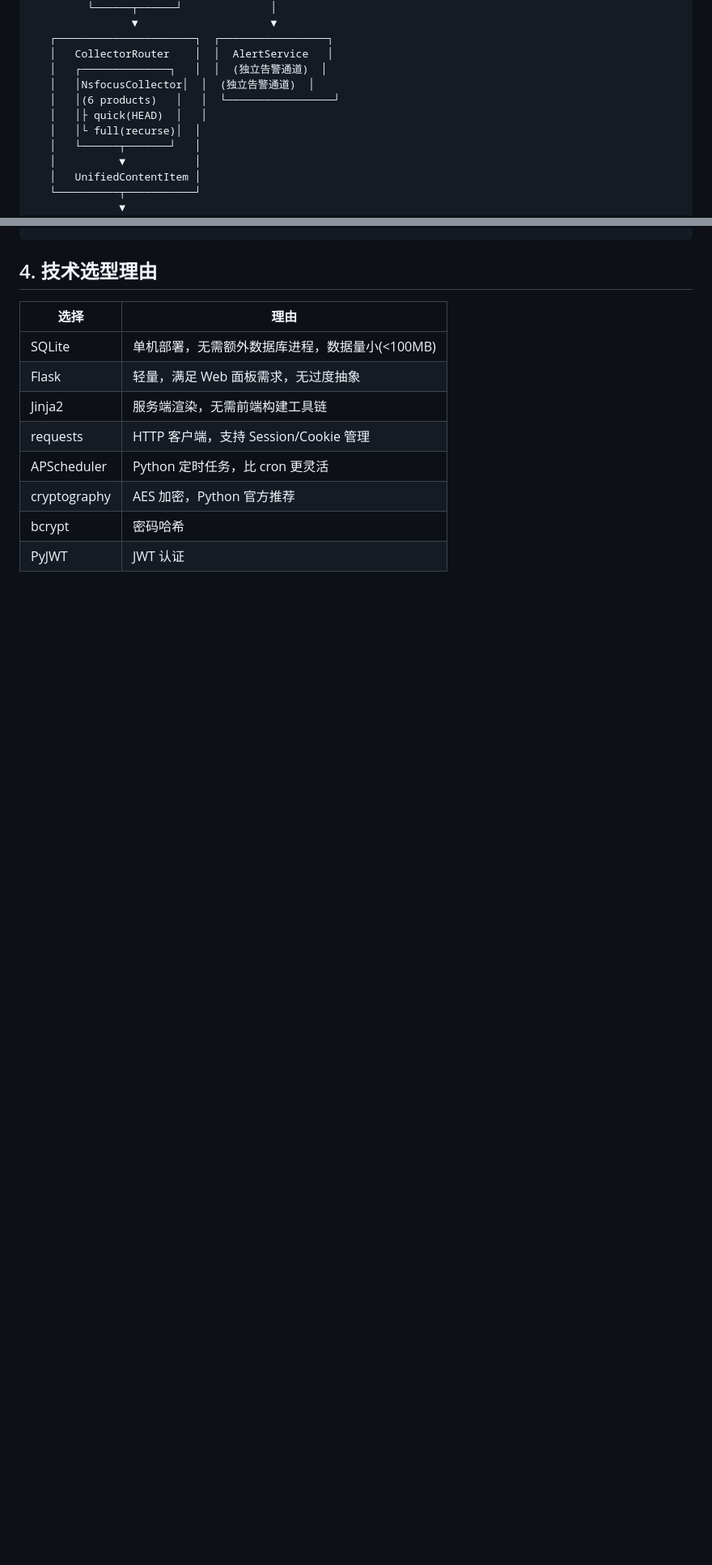
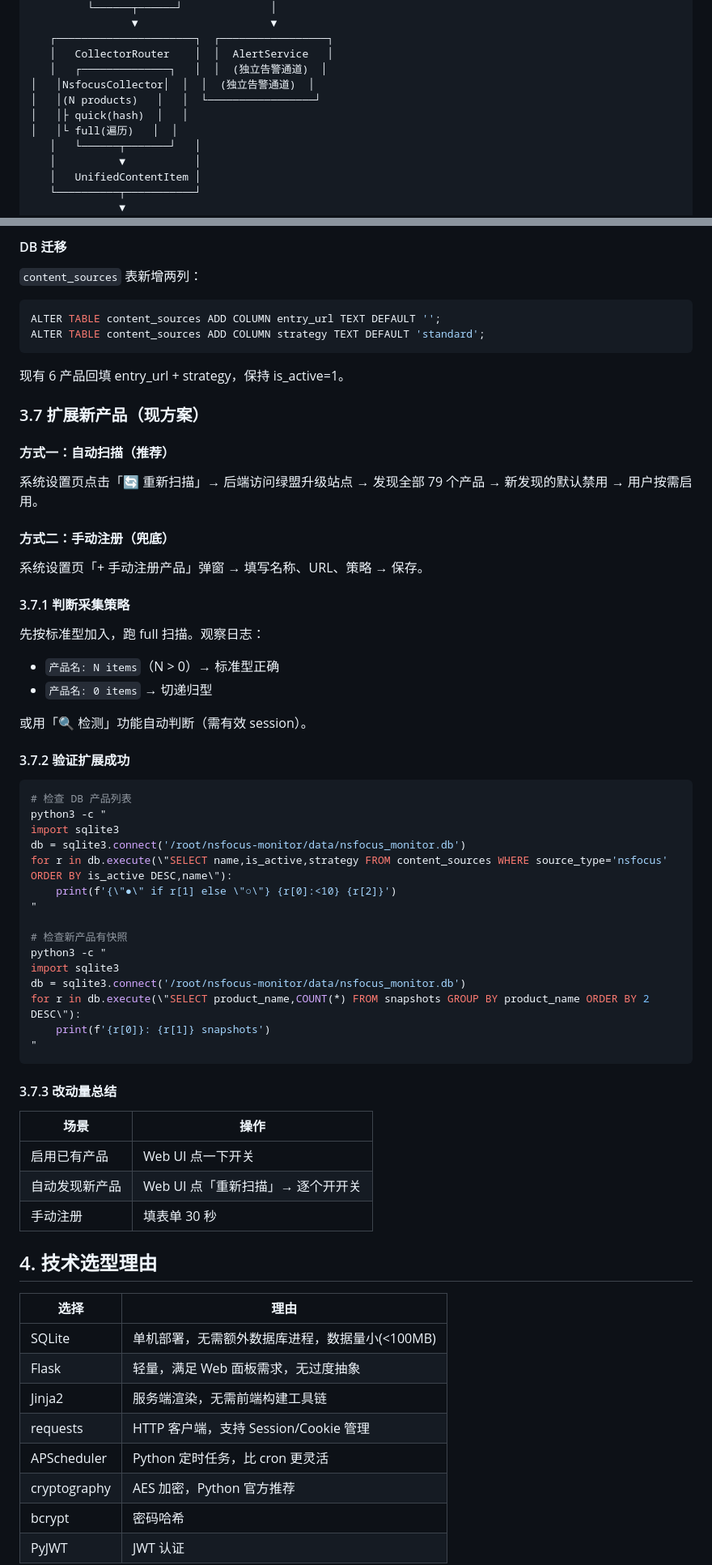
Before and after one commit to shenliehuozhi/nsfocus-update-monitor, a Markdown page: docs/系统架构.md, 2 parts joined by grey strips. Shown at 81% size. Rendered like a GitHub page; blank space fills up the shorter version.

````diff
--- a/docs/系统架构.md
+++ b/docs/系统架构.md
@@ -29,10 +29,10 @@
    ┌──────────────────────┐  ┌─────────────────┐
    │   CollectorRouter    │  │  AlertService   │
    │   ┌──────────────┐   │  │  (独立告警通道)  │
-   │   │NsfocusCollector│  │  (独立告警通道)  │
-   │   │(6 products)   │   │  └─────────────────┘
-   │   │├ quick(HEAD)  │   │
-   │   │└ full(recurse)│  │
+│   │NsfocusCollector│  │  │  (独立告警通道)  │
+│   │(N products)   │   │  └─────────────────┘
+│   │├ quick(hash)  │   │
+│   │└ full(遍历)   │  │
    │   └──────┬───────┘   │
    │          ▼           │
    │   UnifiedContentItem │
@@ -244,4 +302,60 @@ NSFOCUS_PRODUCTS = {
 ```
+
+#### DB 迁移
+
+`content_sources` 表新增两列：
+```sql
+ALTER TABLE content_sources ADD COLUMN entry_url TEXT DEFAULT '';
+ALTER TABLE content_sources ADD COLUMN strategy TEXT DEFAULT 'standard';
+```
+
+现有 6 产品回填 entry_url + strategy，保持 is_active=1。
+
+### 3.7 扩展新产品（现方案）
+
+#### 方式一：自动扫描（推荐）
+
+系统设置页点击「🔄 重新扫描」→ 后端访问绿盟升级站点 → 发现全部 79 个产品 → 新发现的默认禁用 → 用户按需启用。
+
+#### 方式二：手动注册（兜底）
+
+系统设置页「+ 手动注册产品」弹窗 → 填写名称、URL、策略 → 保存。
+
+#### 3.7.1 判断采集策略
+
+先按标准型加入，跑 full 扫描。观察日志：
+- `产品名: N items`（N > 0）→ 标准型正确
+- `产品名: 0 items` → 切递归型
+
+或用「🔍 检测」功能自动判断（需有效 session）。
+
+#### 3.7.2 验证扩展成功
+
+```bash
+# 检查 DB 产品列表
+python3 -c "
+import sqlite3
+db = sqlite3.connect('/root/nsfocus-monitor/data/nsfocus_monitor.db')
+for r in db.execute(\"SELECT name,is_active,strategy FROM content_sources WHERE source_type='nsfocus' ORDER BY is_active DESC,name\"):
+    print(f'{\"●\" if r[1] else \"○\"} {r[0]:<10} {r[2]}')
+"
+
+# 检查新产品有快照
+python3 -c "
+import sqlite3
+db = sqlite3.connect('/root/nsfocus-monitor/data/nsfocus_monitor.db')
+for r in db.execute(\"SELECT product_name,COUNT(*) FROM snapshots GROUP BY product_name ORDER BY 2 DESC\"):
+    print(f'{r[0]}: {r[1]} snapshots')
+"
+```
+
+#### 3.7.3 改动量总结
+
+| 场景 | 操作 |
+|------|------|
+| 启用已有产品 | Web UI 点一下开关 |
+| 自动发现新产品 | Web UI 点「重新扫描」→ 逐个开开关 |
+| 手动注册 | 填表单 30 秒 |
 
 ## 4. 技术选型理由
 
````
Also changed, not shown: other parts of docs/系统架构.md (+78 -20 lines).
